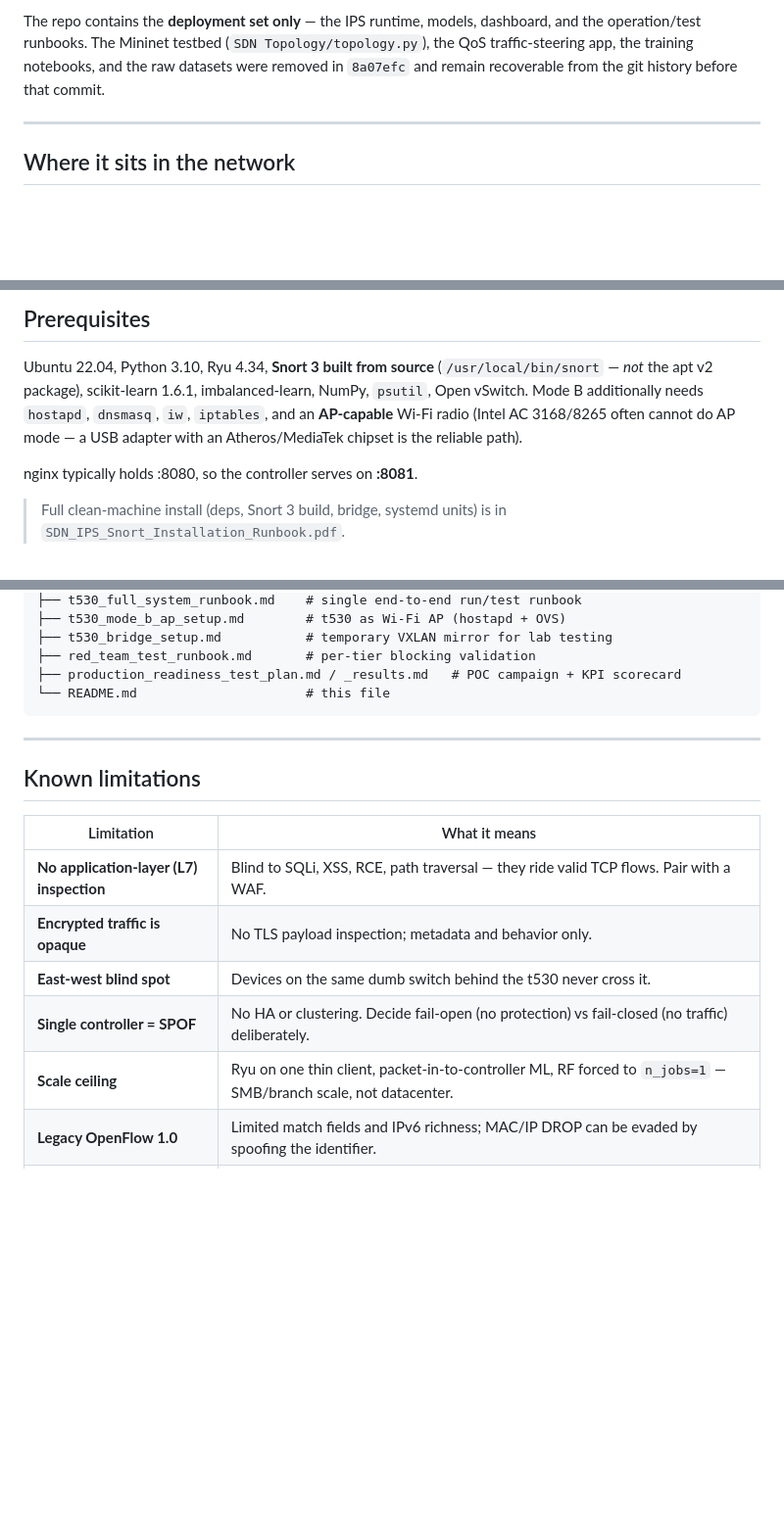
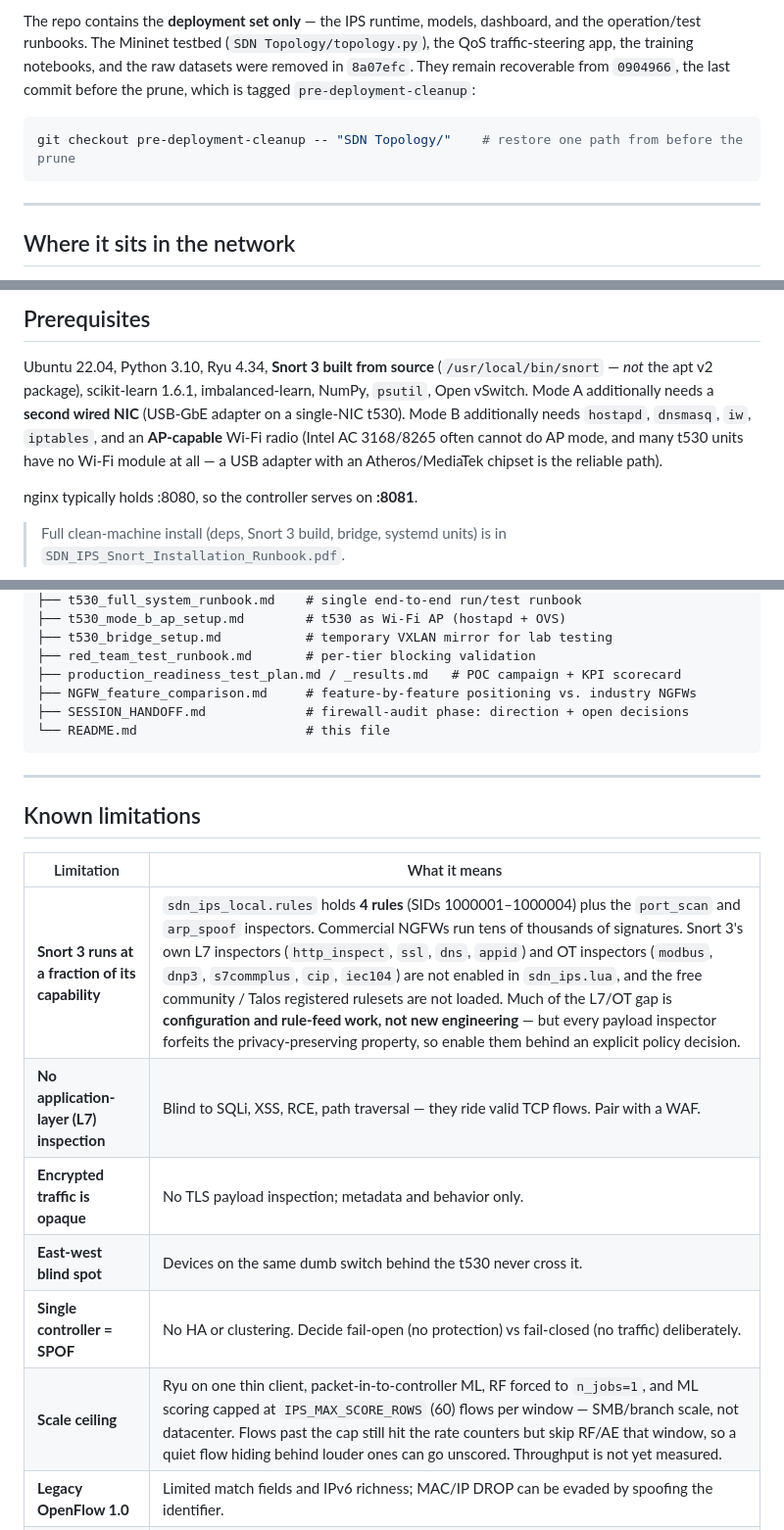
Before and after one commit to D3ath7274/GP, a Markdown page: README.md, 3 parts joined by grey strips. Shown at 98% size. Drawn GitHub-style; blank space fills up the shorter version.

````diff
--- a/README.md
+++ b/README.md
@@ -30,7 +30,12 @@ commercial product.
 The repo contains the **deployment set only** — the IPS runtime, models, dashboard, and
 the operation/test runbooks. The Mininet testbed (`SDN Topology/topology.py`), the QoS
 traffic-steering app, the training notebooks, and the raw datasets were removed in
-`8a07efc` and remain recoverable from the git history before that commit.
+`8a07efc`. They remain recoverable from `0904966`, the last commit before the prune, which
+is tagged `pre-deployment-cleanup`:
+
+```bash
+git checkout pre-deployment-cleanup -- "SDN Topology/"    # restore one path from before the prune
+```
 
 ---
 
@@ -108,9 +124,11 @@ threshold ≈ 0.482).
 
 Ubuntu 22.04, Python 3.10, Ryu 4.34, **Snort 3 built from source**
 (`/usr/local/bin/snort` — *not* the apt v2 package), scikit-learn 1.6.1,
-imbalanced-learn, NumPy, `psutil`, Open vSwitch. Mode B additionally needs `hostapd`,
+imbalanced-learn, NumPy, `psutil`, Open vSwitch. Mode A additionally needs a **second
+wired NIC** (USB-GbE adapter on a single-NIC t530). Mode B additionally needs `hostapd`,
 `dnsmasq`, `iw`, `iptables`, and an **AP-capable** Wi-Fi radio (Intel AC 3168/8265 often
-cannot do AP mode — a USB adapter with an Atheros/MediaTek chipset is the reliable path).
+cannot do AP mode, and many t530 units have no Wi-Fi module at all — a USB adapter with an
+Atheros/MediaTek chipset is the reliable path).
 
 nginx typically holds :8080, so the controller serves on **:8081**.
 
@@ -324,6 +372,8 @@ GP/
 ├── t530_bridge_setup.md           # temporary VXLAN mirror for lab testing
 ├── red_team_test_runbook.md       # per-tier blocking validation
 ├── production_readiness_test_plan.md / _results.md   # POC campaign + KPI scorecard
+├── NGFW_feature_comparison.md     # feature-by-feature positioning vs. industry NGFWs
+├── SESSION_HANDOFF.md             # firewall-audit phase: direction + open decisions
 └── README.md                      # this file
 ```
 
@@ -333,11 +383,12 @@ GP/
 
 | Limitation | What it means |
 |---|---|
+| **Snort 3 runs at a fraction of its capability** | `sdn_ips_local.rules` holds **4 rules** (SIDs 1000001–1000004) plus the `port_scan` and `arp_spoof` inspectors. Commercial NGFWs run tens of thousands of signatures. Snort 3's own L7 inspectors (`http_inspect`, `ssl`, `dns`, `appid`) and OT inspectors (`modbus`, `dnp3`, `s7commplus`, `cip`, `iec104`) are not enabled in `sdn_ips.lua`, and the free community / Talos registered rulesets are not loaded. Much of the L7/OT gap is **configuration and rule-feed work, not new engineering** — but every payload inspector forfeits the privacy-preserving property, so enable them behind an explicit policy decision. |
 | **No application-layer (L7) inspection** | Blind to SQLi, XSS, RCE, path traversal — they ride valid TCP flows. Pair with a WAF. |
 | **Encrypted traffic is opaque** | No TLS payload inspection; metadata and behavior only. |
 | **East-west blind spot** | Devices on the same dumb switch behind the t530 never cross it. |
 | **Single controller = SPOF** | No HA or clustering. Decide fail-open (no protection) vs fail-closed (no traffic) deliberately. |
-| **Scale ceiling** | Ryu on one thin client, packet-in-to-controller ML, RF forced to `n_jobs=1` — SMB/branch scale, not datacenter. |
+| **Scale ceiling** | Ryu on one thin client, packet-in-to-controller ML, RF forced to `n_jobs=1`, and ML scoring capped at `IPS_MAX_SCORE_ROWS` (60) flows per window — SMB/branch scale, not datacenter. Flows past the cap still hit the rate counters but skip RF/AE that window, so a quiet flow hiding behind louder ones can go unscored. Throughput is not yet measured. |
 | **Legacy OpenFlow 1.0** | Limited match fields and IPv6 richness; MAC/IP DROP can be evaded by spoofing the identifier. |
 | **Models need retraining per site** | Shipped models are testbed-trained; RF only recognizes labeled classes and drifts as traffic evolves. |
 | **Adversarial robustness untested** | Low-and-slow, traffic mimicry, spoofing, and baseline poisoning during the learning window are not specifically hardened against. |
````
Also changed, not shown: other parts of README.md (+46 -5 lines), NGFW_feature_comparison.md (added, +190 -0 lines).
